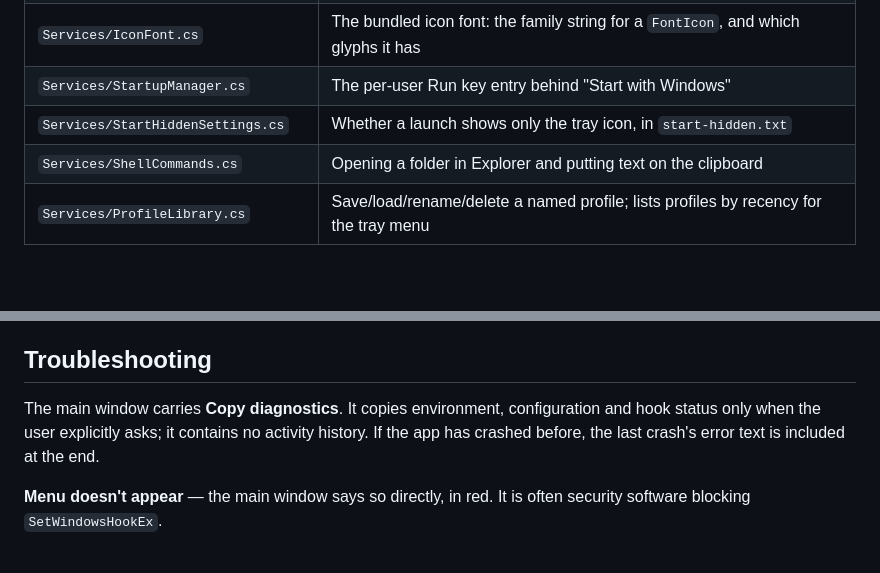
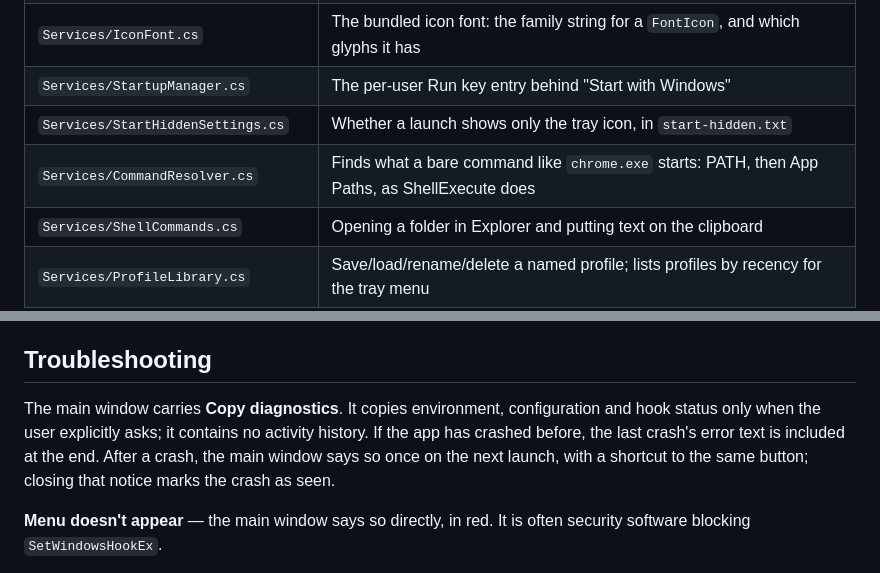
Before and after one commit to cmm-cmm/Action-Wheel, a Markdown page: README.md, 2 parts joined by grey strips. GitHub-like rendering; blank space fills up the shorter version.

```diff
--- a/README.md
+++ b/README.md
@@ -256,6 +262,7 @@ The code is in two assemblies. **`ActionWheel.Core`** is the business logic and
 | `Services/IconFont.cs` | The bundled icon font: the family string for a `FontIcon`, and which glyphs it has |
 | `Services/StartupManager.cs` | The per-user Run key entry behind "Start with Windows" |
 | `Services/StartHiddenSettings.cs` | Whether a launch shows only the tray icon, in `start-hidden.txt` |
+| `Services/CommandResolver.cs` | Finds what a bare command like `chrome.exe` starts: PATH, then App Paths, as ShellExecute does |
 | `Services/ShellCommands.cs` | Opening a folder in Explorer and putting text on the clipboard |
 | `Services/ProfileLibrary.cs` | Save/load/rename/delete a named profile; lists profiles by recency for the tray menu |
 | `Services/ActiveProfileSettings.cs` | Which profile's name is currently shown as active |
@@ -287,7 +294,7 @@ A few implementation details are easy to break and worth knowing about:
 
 ## Troubleshooting
 
-The main window carries **Copy diagnostics**. It copies environment, configuration and hook status only when the user explicitly asks; it contains no activity history. If the app has crashed before, the last crash's error text is included at the end.
+The main window carries **Copy diagnostics**. It copies environment, configuration and hook status only when the user explicitly asks; it contains no activity history. If the app has crashed before, the last crash's error text is included at the end. After a crash, the main window says so once on the next launch, with a shortcut to the same button; closing that notice marks the crash as seen.
 
 **Menu doesn't appear** — the main window says so directly, in red. It is often security software blocking `SetWindowsHookEx`.
 
```
Also changed, not shown: other parts of README.md (+11 -5 lines).
